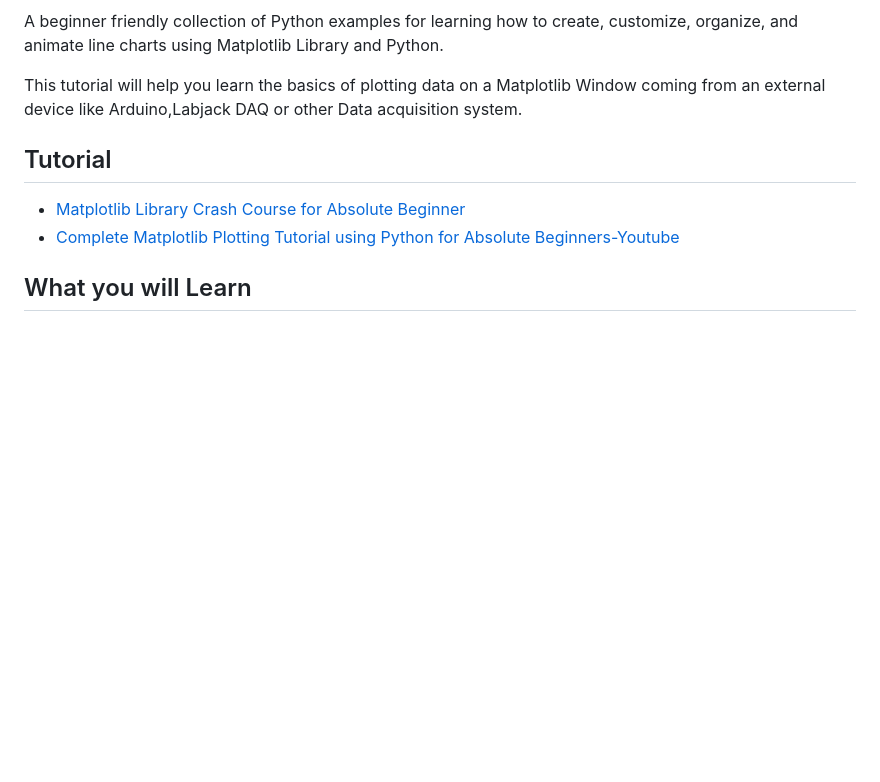
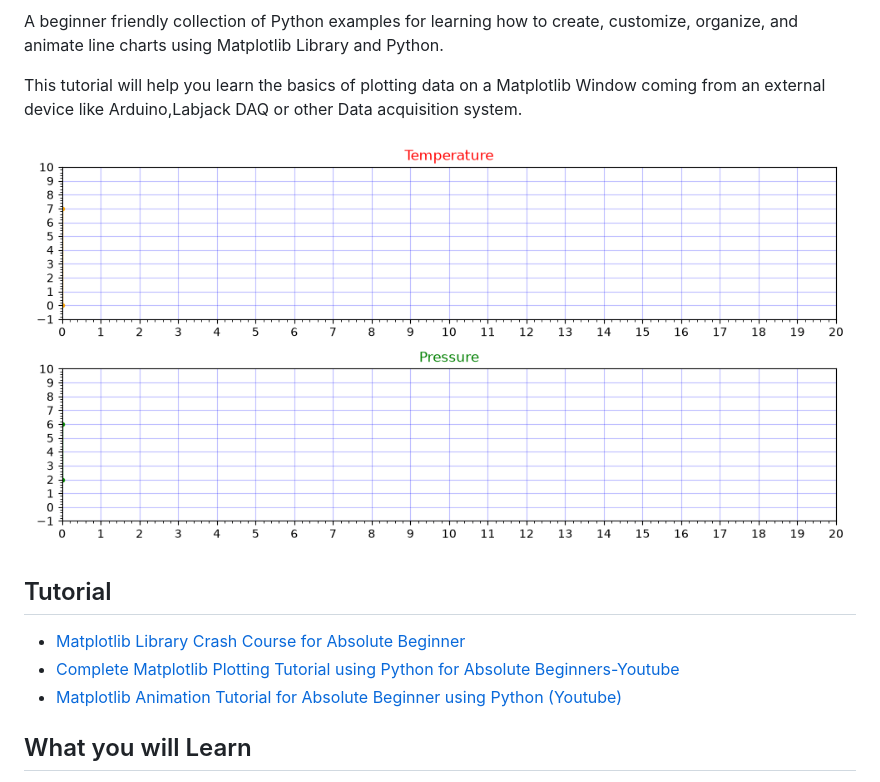
Before and after one commit to xanthium-enterprises/Matplotlib-Plotting-Crash-Course-for-Absolute-Beginner, a Markdown page: README.md, the part around the change. Rendered like a GitHub page; pictures changed too: Images/multiple-subplots.gif (added); blank space fills up the shorter version.

Commit message:
added multiple subplots animation and updated links

```diff
--- a/README.md
+++ b/README.md
@@ -6,10 +6,13 @@ A beginner friendly collection of Python examples for learning how to create, cu
 
 This tutorial will help you learn the basics of plotting data on a Matplotlib Window coming from an external device like Arduino,Labjack DAQ or other Data acquisition system.
 
+![Real-Time Multiple Line plot Animation using Matplotlib Library and Python](Images/multiple-subplots.gif)
+
 ## Tutorial
 
 - [Matplotlib Library Crash Course for Absolute Beginner](https://github.com/xanthium-enterprises/Matplotlib-Plotting-Crash-Course-for-Absolute-Beginner)
 - [Complete Matplotlib Plotting Tutorial using Python for Absolute Beginners-Youtube](https://www.youtube.com/watch?v=r2hsO3cffu4)
+- [Matplotlib Animation Tutorial for Absolute Beginner using Python (Youtube)](https://www.youtube.com/watch?v=CZHtWocvQdc)
 
 ## What you will Learn
 
```
Also changed, not shown: 1 other file.
